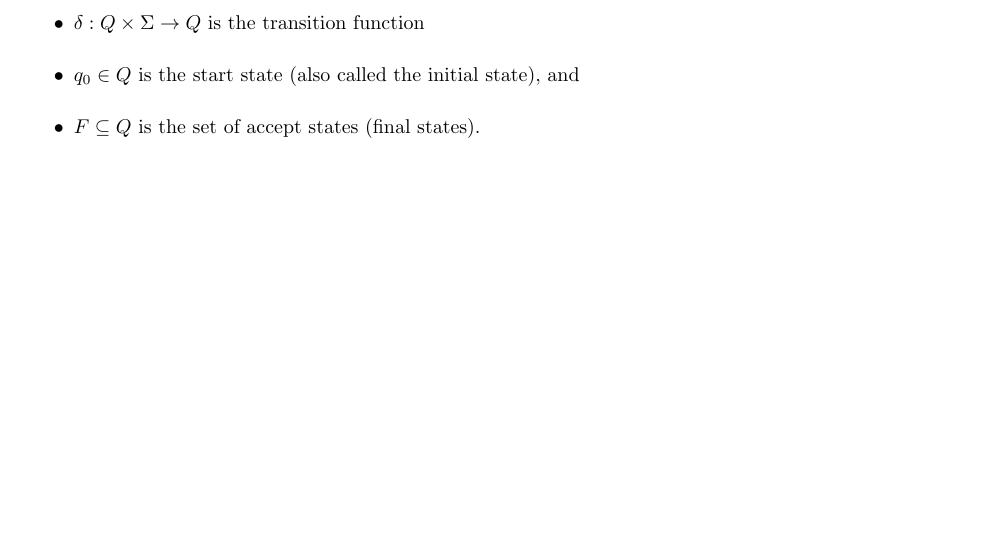
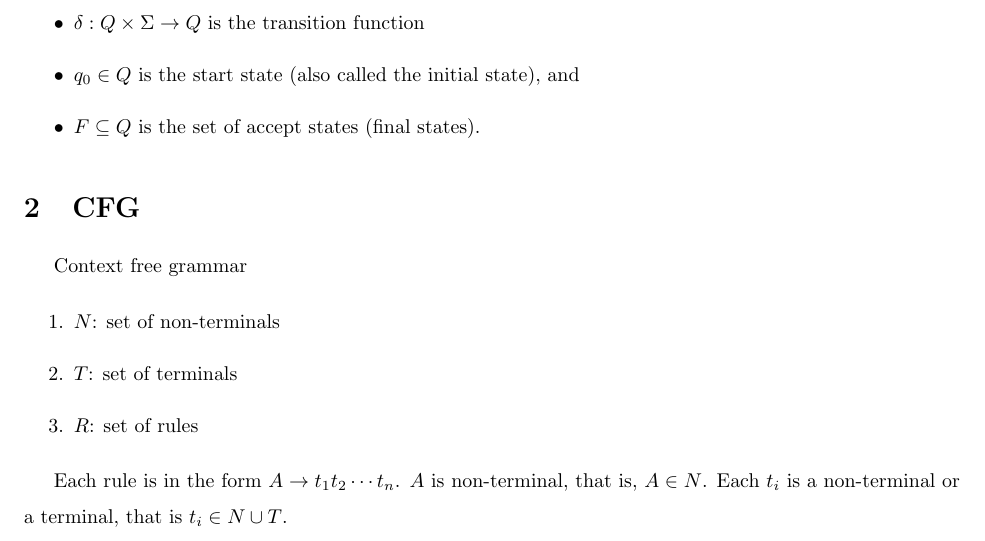
Before and after one commit to Devin-Yeung/ToC-Notes, a LaTeX document (theory-of-computation-notes.tex, which reads doc/cfg.tex): part of page 2 of 7, cut so that both start at the same text, the shorter picture padded with empty space. Compiled offline with pdfLaTeX.

Commit message:
feat: cfg def

```diff
--- /dev/null
+++ b/doc/cfg.tex
@@ -0,0 +1,12 @@
+\section{CFG}
+Context free grammar
+
+\begin{enumerate}
+    \item $N$: set of non-terminals
+    \item $T$: set of terminals
+    \item $R$: set of rules
+\end{enumerate}
+
+Each rule is in the form $A \to t_1 t_2 \cdots t_n$.
+$A$ is non-terminal, that is, $A \in N$.
+Each $t_i$ is a non-terminal or a terminal, that is $t_i \in N \cup T$.
```
Also changed, not shown: theory-of-computation-notes.tex (+1 -0 lines).
